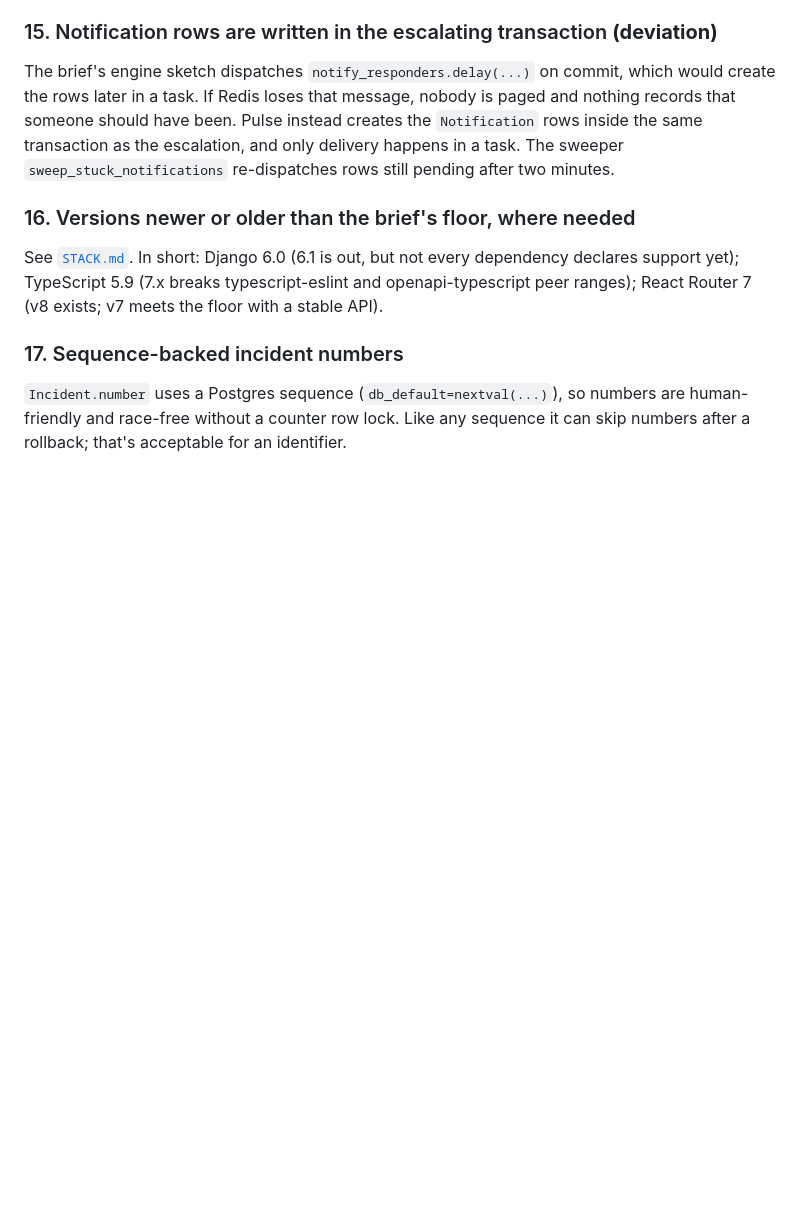
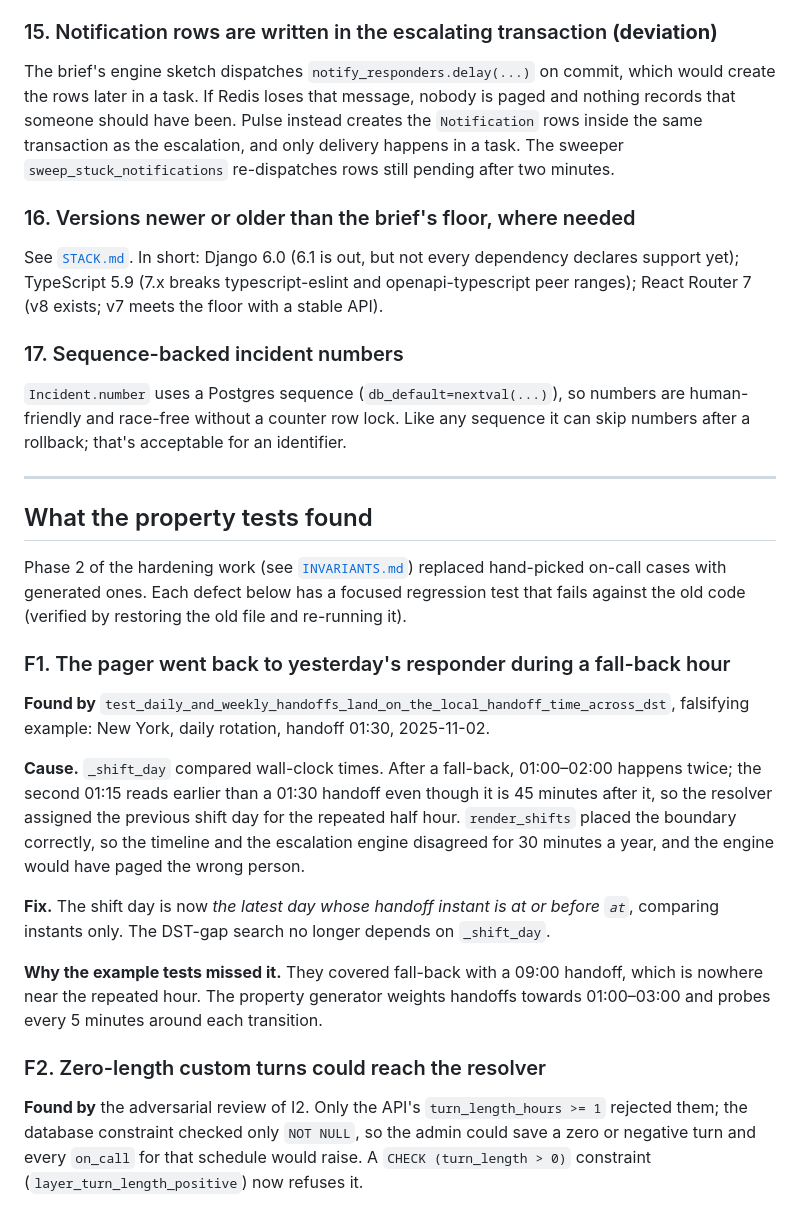
Before and after one commit to santheesh73/PagerDuty, a Markdown page: docs/DECISIONS.md, the part around the change. Drawn GitHub-style; blank space fills up the shorter version.

```diff
--- a/docs/DECISIONS.md
+++ b/docs/DECISIONS.md
@@ -206,3 +206,36 @@ peer ranges); React Router 7 (v8 exists; v7 meets the floor with a stable API).
 `Incident.number` uses a Postgres sequence (`db_default=nextval(...)`), so numbers are
 human-friendly and race-free without a counter row lock. Like any sequence it can skip
 numbers after a rollback; that's acceptable for an identifier.
+
+---
+
+## What the property tests found
+
+Phase 2 of the hardening work (see [`INVARIANTS.md`](INVARIANTS.md)) replaced hand-picked
+on-call cases with generated ones. Each defect below has a focused regression test that
+fails against the old code (verified by restoring the old file and re-running it).
+
+### F1. The pager went back to yesterday's responder during a fall-back hour
+
+**Found by** `test_daily_and_weekly_handoffs_land_on_the_local_handoff_time_across_dst`,
+falsifying example: New York, daily rotation, handoff 01:30, 2025-11-02.
+
+**Cause.** `_shift_day` compared wall-clock times. After a fall-back, 01:00–02:00 happens
+twice; the second 01:15 reads earlier than a 01:30 handoff even though it is 45 minutes
+after it, so the resolver assigned the previous shift day for the repeated half hour.
+`render_shifts` placed the boundary correctly, so the timeline and the escalation engine
+disagreed for 30 minutes a year, and the engine would have paged the wrong person.
+
+**Fix.** The shift day is now *the latest day whose handoff instant is at or before `at`*,
+comparing instants only. The DST-gap search no longer depends on `_shift_day`.
+
+**Why the example tests missed it.** They covered fall-back with a 09:00 handoff, which is
+nowhere near the repeated hour. The property generator weights handoffs towards
+01:00–03:00 and probes every 5 minutes around each transition.
+
+### F2. Zero-length custom turns could reach the resolver
+
+**Found by** the adversarial review of I2. Only the API's `turn_length_hours >= 1` rejected
+them; the database constraint checked only `NOT NULL`, so the admin could save a zero or
+negative turn and every `on_call` for that schedule would raise. A `CHECK
+(turn_length > 0)` constraint (`layer_turn_length_positive`) now refuses it.
```
Also changed, not shown: docs/INVARIANTS.md (added, +213 -0 lines).
